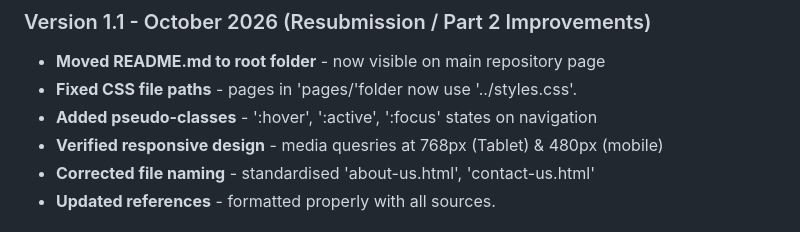
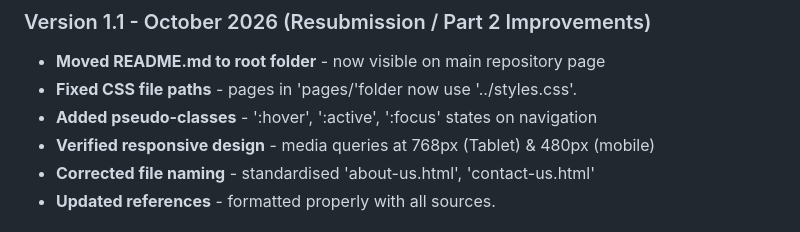
Before and after one commit to sinesipho-nondala/Sine-s-Root---Care, a Markdown page: README.md, the part around the change. GitHub-like rendering.

Commit message:
Fixed spelling mistake

```diff
--- a/README.md
+++ b/README.md
@@ -42,7 +42,7 @@ Follow proper version control, file structure, and documentation standards.
 - **Moved README.md to root folder** - now visible on main repository page
 - **Fixed CSS file paths** - pages in 'pages/'folder now use '../styles.css'.
 - **Added pseudo-classes** - ':hover', ':active', ':focus' states on navigation
-- **Verified responsive design** - media quesries at 768px (Tablet) & 480px (mobile)
+- **Verified responsive design** - media queries at 768px (Tablet) & 480px (mobile)
 - **Corrected file naming** - standardised 'about-us.html', 'contact-us.html'
 - **Updated references** - formatted properly with all sources.
 
```
